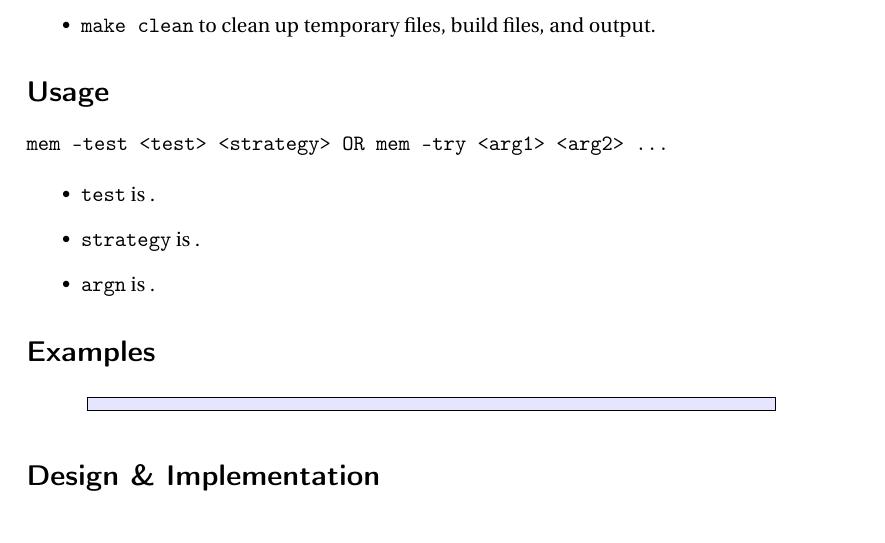
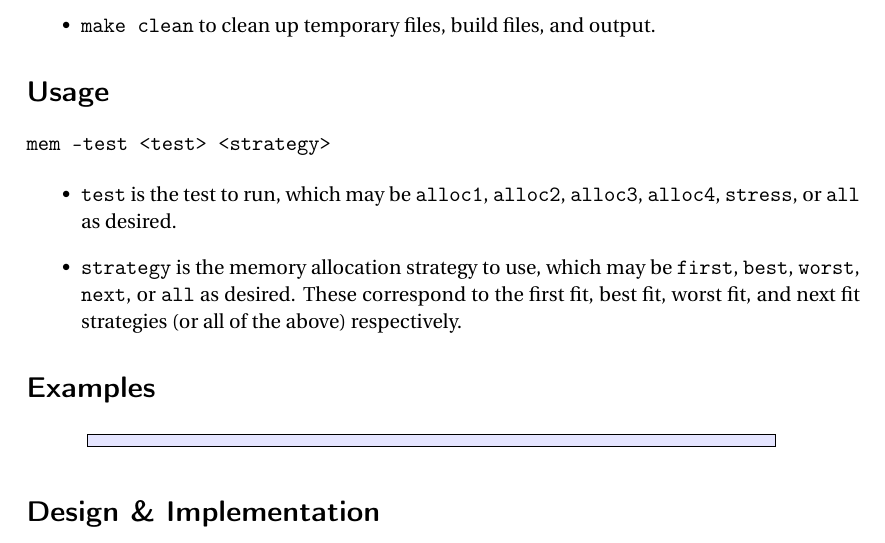
Before and after one commit to nealian/cse325_project5, a LaTeX document (README.tex): part of page 2 of 2, cut so that both start at the same text. Compiled offline with pdfLaTeX.

Commit message:
Filled out Usage section

```diff
--- a/README.tex
+++ b/README.tex
@@ -83,20 +83,18 @@ Most of the codebase of this project was given as part of the lab assignment. We
 %%% USAGE %%%
 % Taken from memorytests.c:main()
 \section*{Usage}
-\texttt{mem -test <test> <strategy> OR mem -try <arg1> <arg2> ...}
+\texttt{mem -test <test> <strategy>}
 
 \begin{itemize}
-  \item \texttt{test} is .
+  \item \texttt{test} is the test to run, which may be \texttt{alloc1}, \texttt{alloc2}, \texttt{alloc3}, \texttt{alloc4}, \texttt{stress}, or \texttt{all} as desired.
 
-  \item \texttt{strategy} is .
-
-  \item \texttt{argn} is .
+  \item \texttt{strategy} is the memory allocation strategy to use, which may be \texttt{first}, \texttt{best}, \texttt{worst}, \texttt{next}, or \texttt{all} as desired. These correspond to the first fit, best fit, worst fit, and next fit strategies (or all of the above) respectively.
 \end{itemize}
 
 
 %%% EXAMPLES %%%
 \section*{Examples}
-\begin{lstlisting}[style=ShellStyle]$
+\begin{lstlisting}[style=ShellStyle]
 \end{lstlisting}
 
 %%% DESIGN %%%
```
